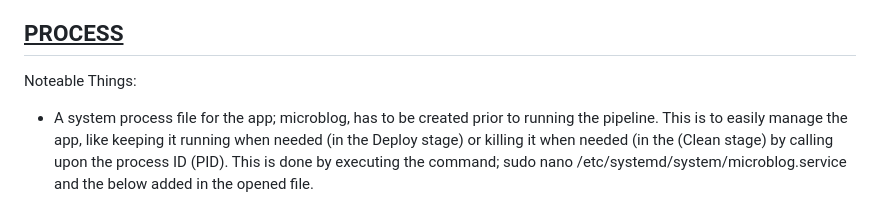
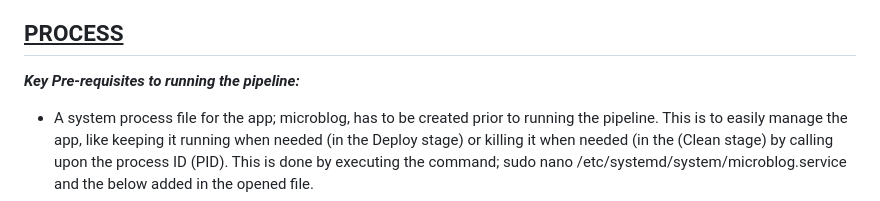
Before and after one commit to ClintKan/microblog_EC2_deployment, a Markdown page: README.md, the part around one of its changes. GitHub-like rendering.

```diff
--- a/README.md
+++ b/README.md
@@ -20,7 +21,7 @@ eventually the deploy stage.
 ## <ins>PROCESS</ins>
 
 
-Noteable Things:
+_**Key Pre-requisites to running the pipeline:**_
 - A system process file for the app; microblog, has to be created prior to running the pipeline. This is to easily manage the app, like keeping it running when needed (in the Deploy stage) or killing it when needed (in the (Clean stage) by calling upon the process ID (PID).
 This is done by executing the command; sudo nano /etc/systemd/system/microblog.service and the below added in the opened file.
 
```
Also changed, not shown: other parts of README.md (+2 -1 lines).
